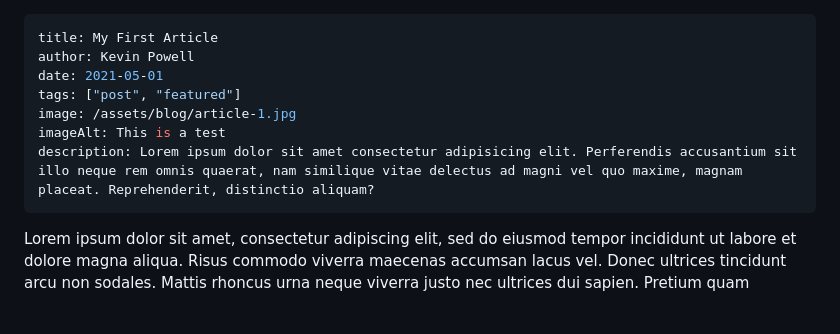
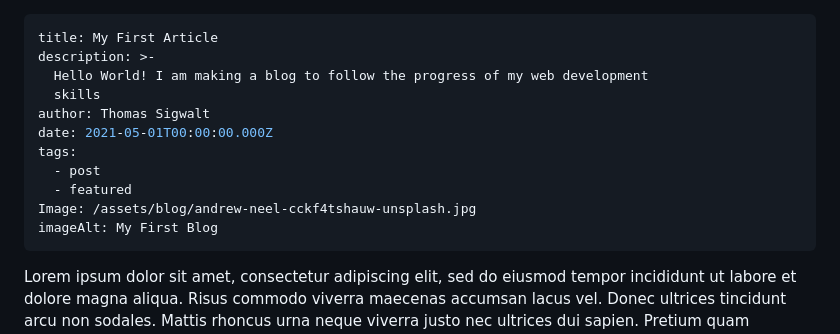
Before and after one commit to tomsigwalt/staticSiteBlog, a Markdown page: src/blog/2021-05-01-my-first-article.md, the part around the change. Drawn GitHub-style; blank space fills up the shorter version.

Commit message:
Update Blog “2021-05-01-my-first-article”

```diff
--- a/src/blog/2021-05-01-my-first-article.md
+++ b/src/blog/2021-05-01-my-first-article.md
@@ -1,11 +1,15 @@
 ---
 title: My First Article
-author: Kevin Powell
-date: 2021-05-01
-tags: ["post", "featured"]
-image: /assets/blog/article-1.jpg
-imageAlt: This is a test
-description: Lorem ipsum dolor sit amet consectetur adipisicing elit. Perferendis accusantium sit illo neque rem omnis quaerat, nam similique vitae delectus ad magni vel quo maxime, magnam placeat. Reprehenderit, distinctio aliquam?
+description: >-
+  Hello World! I am making a blog to follow the progress of my web development
+  skills
+author: Thomas Sigwalt
+date: 2021-05-01T00:00:00.000Z
+tags:
+  - post
+  - featured
+Image: /assets/blog/andrew-neel-cckf4tshauw-unsplash.jpg
+imageAlt: My First Blog
 ---
 
 Lorem ipsum dolor sit amet, consectetur adipiscing elit, sed do eiusmod tempor incididunt ut labore et dolore magna aliqua. Risus commodo viverra maecenas accumsan lacus vel. Donec ultrices tincidunt arcu non sodales. Mattis rhoncus urna neque viverra justo nec ultrices dui sapien. Pretium quam vulputate dignissim suspendisse in est. Lobortis mattis aliquam faucibus purus in massa tempor nec. Elit ullamcorper dignissim cras tincidunt lobortis feugiat vivamus at augue. Quis ipsum suspendisse ultrices gravida dictum fusce ut placerat. Vulputate eu scelerisque felis imperdiet proin. Nisl nisi scelerisque eu ultrices.
```
